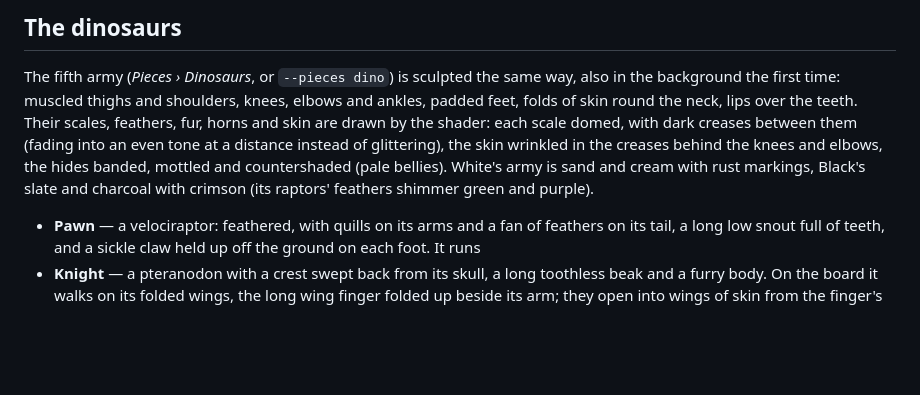
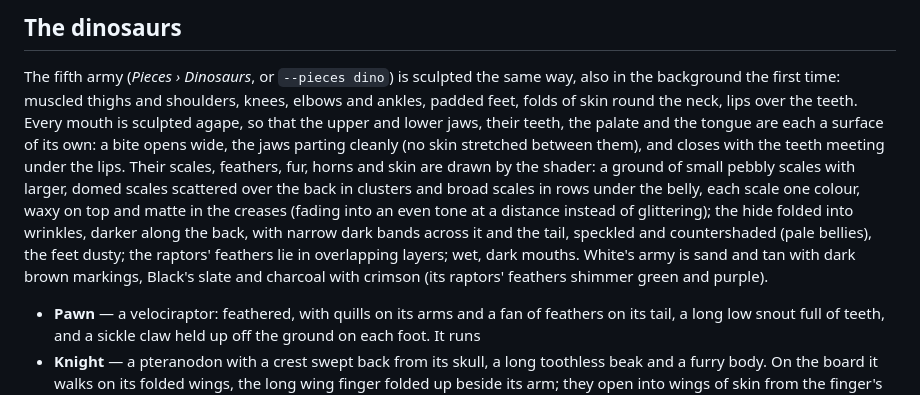
Before and after one commit to davidfweiser/LivingMarbleChess, a Markdown page: README.md, the part around one of its changes. Rendered like a GitHub page; blank space fills up the shorter version.

Commit message:
Dinosaurs: the README, the web page and a new screenshot
The tyrannosaurus lunging, jaws wide, at a pteranodon; the jaws and the new
skin described.

Co-Authored-By: Claude Opus 5.5 <noreply@anthropic.com>
Claude-Session: https://claude.ai/code/session_015WhQyoxcrND2GtxJzW2iXd

```diff
--- a/README.md
+++ b/README.md
@@ -374,12 +374,19 @@ lion and a poisoned cup.
 The fifth army (*Pieces › Dinosaurs*, or `--pieces dino`) is sculpted the same
 way, also in the background the first time: muscled thighs and shoulders, knees,
 elbows and ankles, padded feet, folds of skin round the neck, lips over the
-teeth. Their scales, feathers, fur, horns and skin are drawn by the shader: each
-scale domed, with dark creases between them (fading into an even tone at a
-distance instead of glittering), the skin wrinkled in the creases behind the
-knees and elbows, the hides banded, mottled and countershaded (pale bellies).
-White's army is sand and cream with rust markings, Black's slate and charcoal
-with crimson (its raptors' feathers shimmer green and purple).
+teeth. Every mouth is sculpted agape, so that the upper and lower jaws, their
+teeth, the palate and the tongue are each a surface of its own: a bite opens
+wide, the jaws parting cleanly (no skin stretched between them), and closes with
+the teeth meeting under the lips. Their scales, feathers, fur, horns and skin
+are drawn by the shader: a ground of small pebbly scales with larger, domed
+scales scattered over the back in clusters and broad scales in rows under the
+belly, each scale one colour, waxy on top and matte in the creases (fading into
+an even tone at a distance instead of glittering); the hide folded into
+wrinkles, darker along the back, with narrow dark bands across it and the tail,
+speckled and countershaded (pale bellies), the feet dusty; the raptors'
+feathers lie in overlapping layers; wet, dark mouths. White's army is sand and
+tan with dark brown markings, Black's slate and charcoal with crimson (its
+raptors' feathers shimmer green and purple).
 
 - **Pawn** — a velociraptor: feathered, with quills on its arms and a fan of
   feathers on its tail, a long low snout full of teeth, and a sickle claw held up
```
Also changed, not shown: other parts of README.md (+1 -1 lines), docs/screenshots/dino-battle.jpg, 1 other file.
